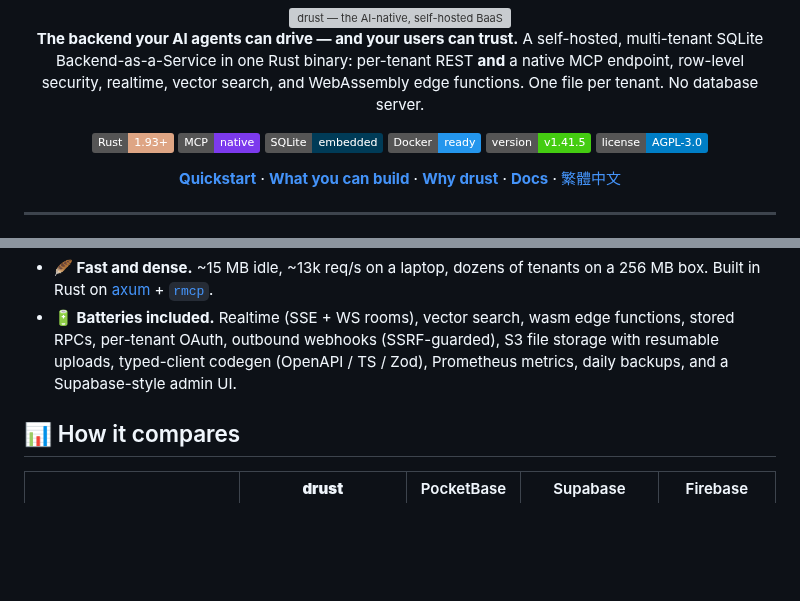
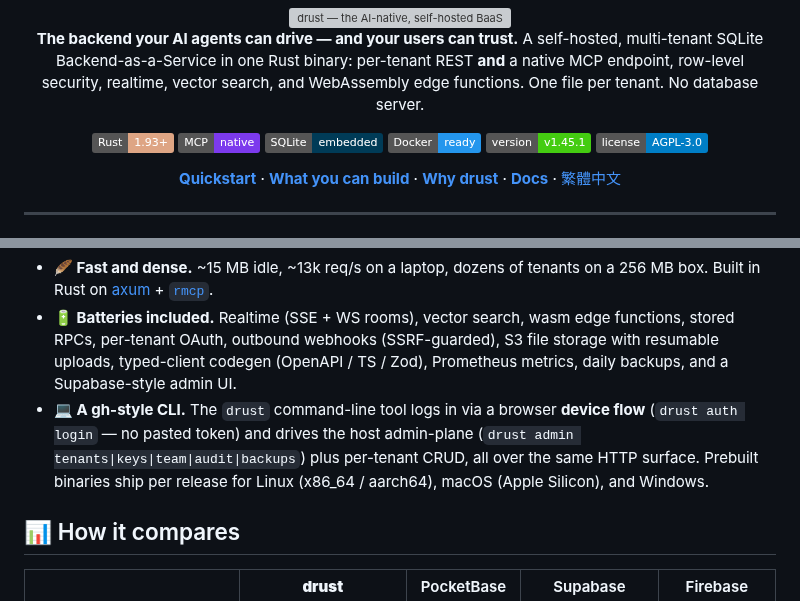
Before and after one commit to KaelLim/drust, a Markdown page: README.md, 2 parts joined by grey strips. Drawn GitHub-style; badges without logos; blank space fills up the shorter version; grey boxes are pictures that could not be loaded.

```diff
--- a/README.md
+++ b/README.md
@@ -13,7 +13,7 @@ vector search, and WebAssembly edge functions. One file per tenant. No database
 [![MCP](https://img.shields.io/badge/MCP-native-7c3aed)](https://modelcontextprotocol.io)
 [![SQLite](https://img.shields.io/badge/SQLite-embedded-003B57?logo=sqlite&logoColor=white)](https://www.sqlite.org)
 [![Docker](https://img.shields.io/badge/Docker-ready-2496ED?logo=docker&logoColor=white)](#zap-quickstart)
-[![Version](https://img.shields.io/badge/version-v1.41.5-success)](CHANGELOG.md)
+[![Version](https://img.shields.io/badge/version-v1.45.1-success)](CHANGELOG.md)
 [![License](https://img.shields.io/badge/license-AGPL--3.0-blue)](LICENSE)
 
 [**Quickstart**](#zap-quickstart) · [**What you can build**](#rocket-what-you-can-build) · [**Why drust**](#bulb-why-drust) · [**Docs**](docs/architecture.md) · [繁體中文](README.zh.md)
@@ -45,6 +45,7 @@ Spinning up a Postgres or Supabase per project is overkill for the hundreds of s
 - **:closed_lock_with_key: Security that composes.** `owner_field` + per-operation RLS policies (structured Filter AST → `?`-bound SQL) AND-compose on every read/write/realtime surface. The write path **never** accepts raw SQL.
 - **:feather: Fast and dense.** ~15 MB idle, ~13k req/s on a laptop, dozens of tenants on a 256 MB box. Built in Rust on [axum](https://github.com/tokio-rs/axum) + [`rmcp`](https://github.com/modelcontextprotocol/rust-sdk).
 - **:battery: Batteries included.** Realtime (SSE + WS rooms), vector search, wasm edge functions, stored RPCs, per-tenant OAuth, outbound webhooks (SSRF-guarded), S3 file storage with resumable uploads, typed-client codegen (OpenAPI / TS / Zod), Prometheus metrics, daily backups, and a Supabase-style admin UI.
+- **:computer: A gh-style CLI.** The `drust` command-line tool logs in via a browser **device flow** (`drust auth login` — no pasted token) and drives the host admin-plane (`drust admin tenants|keys|team|audit|backups`) plus per-tenant CRUD, all over the same HTTP surface. Prebuilt binaries ship per release for Linux (x86_64 / aarch64), macOS (Apple Silicon), and Windows.
 
 ## :bar_chart: How it compares
 
```
Also changed, not shown: README.zh.md (+2 -1 lines).
